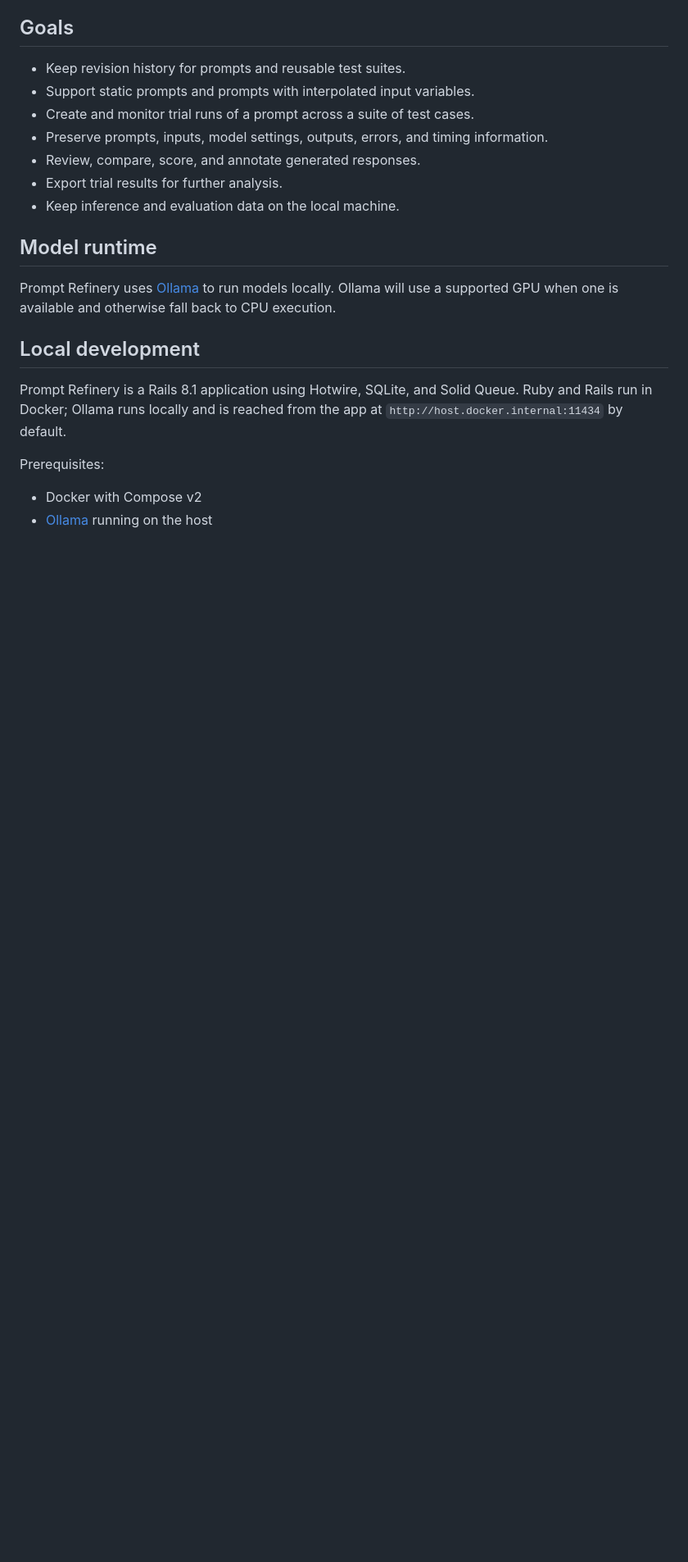
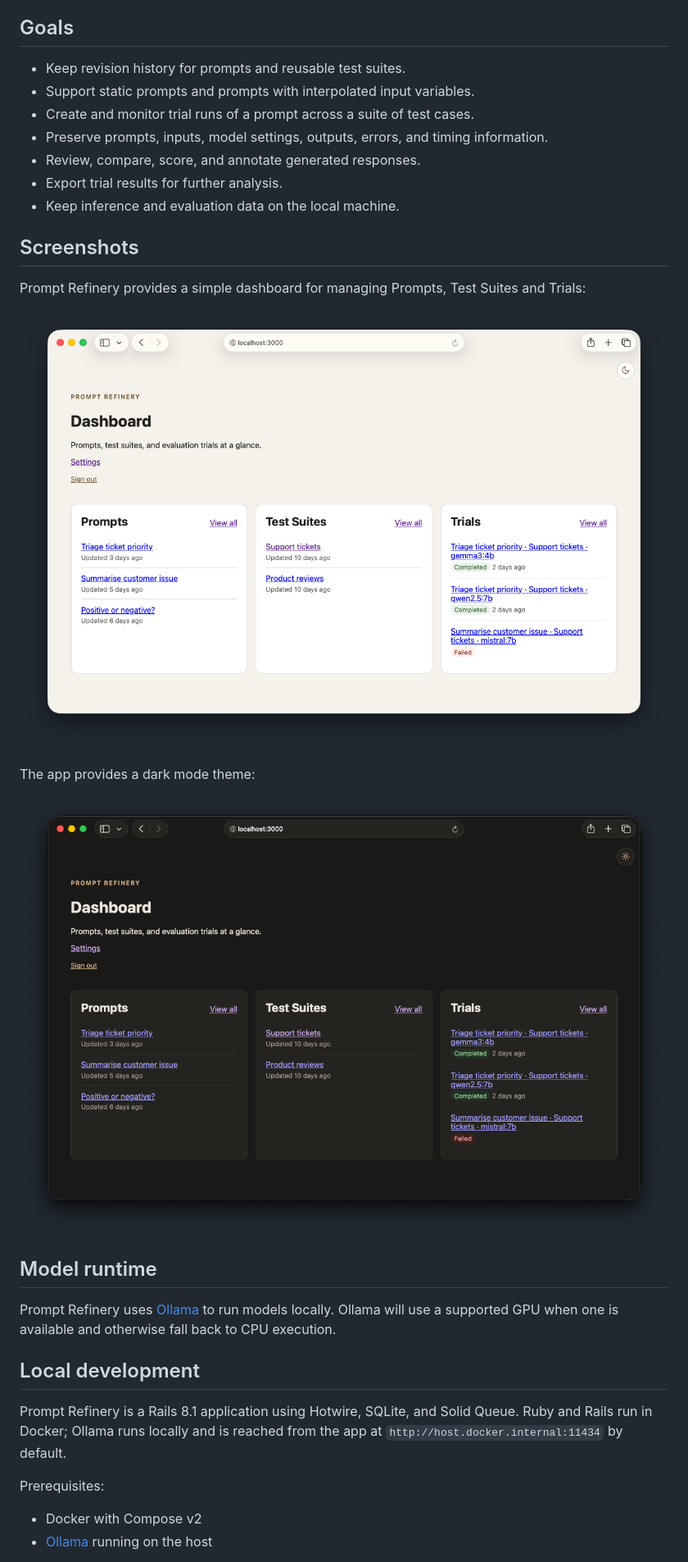
Before and after one commit to tristanpenman/prompt-refinery, a Markdown page: README.md, the part around the change. Shown: that part at 82% size. GitHub-like rendering; pictures changed too: misc/dark.png (added), misc/dashboard.png (added); blank space fills up the shorter version.

Commit message:
Add screenshots

```diff
--- a/README.md
+++ b/README.md
@@ -13,6 +13,16 @@ It is intended to make prompt experimentation repeatable and easy to review. A p
 - Review, compare, score, and annotate generated responses.
 - Export trial results for further analysis.
 - Keep inference and evaluation data on the local machine.
+
+## Screenshots
+
+Prompt Refinery provides a simple dashboard for managing Prompts, Test Suites and Trials:
+
+![Dashboard](./misc/dashboard.png)
+
+The app provides a dark mode theme:
+
+![Dark Mode](./misc/dark.png)
 
 ## Model runtime
 
```
